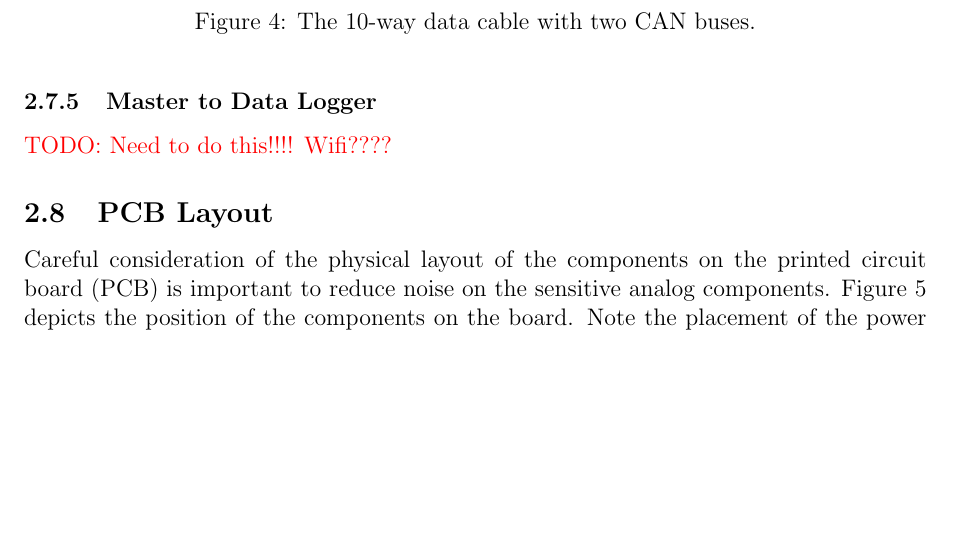
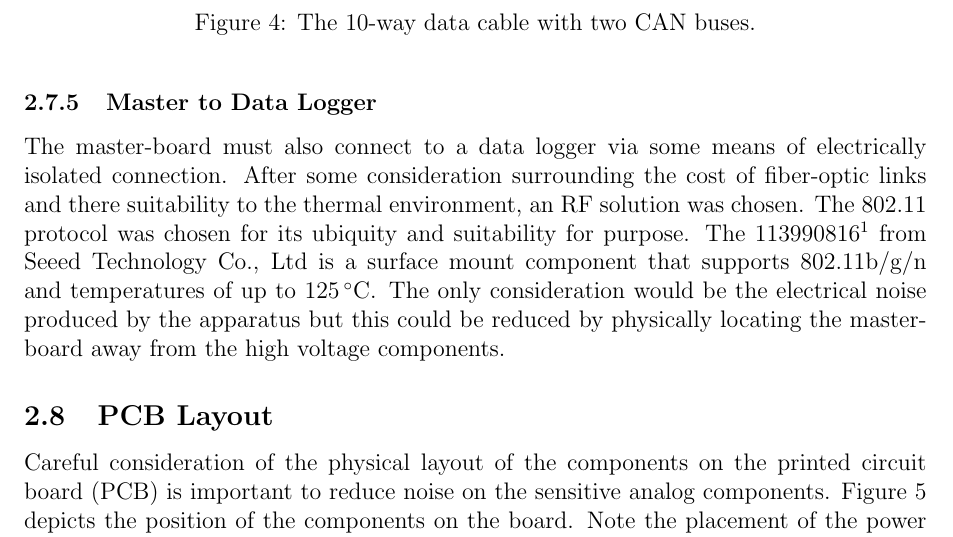
Before and after one commit to jpsheehan/ence461-assignment2, a LaTeX document (report/report.tex, which reads report/design-communications.tex): part of page 6 of 9, cut so that both start at the same text, the shorter picture padded with empty space. Compiled offline with pdfLaTeX.

Commit message:
More formatting

```diff
--- a/report/design-communications.tex
+++ b/report/design-communications.tex
@@ -43,4 +43,9 @@ Note that there are two CAN bus lines that are selectable via a solder jumper on
 \end{figure}
 
 \subsubsection{Master to Data Logger}
-\textcolor{red}{TODO: Need to do this!!!! Wifi????}
+
+The master-board must also connect to a data logger via some means of electrically isolated connection.
+After some consideration surrounding the cost of fiber-optic links and there suitability to the thermal environment, an RF solution was chosen.
+The 802.11 protocol was chosen for its ubiquity and suitability for purpose.
+The 113990816\footnote{\url{https://www.digikey.co.nz/product-detail/en/seeed-technology-co-ltd/113990816/1597-113990816CT-ND/6194658}} from Seeed Technology Co., Ltd is a surface mount component that supports 802.11b/g/n and temperatures of up to $\SI{125}{\degreeCelsius}$.
+The only consideration would be the electrical noise produced by the apparatus but this could be reduced by physically locating the master-board away from the high voltage components.
```
Also changed, not shown: report/design-amplifier-stage.tex (+5 -7 lines).
